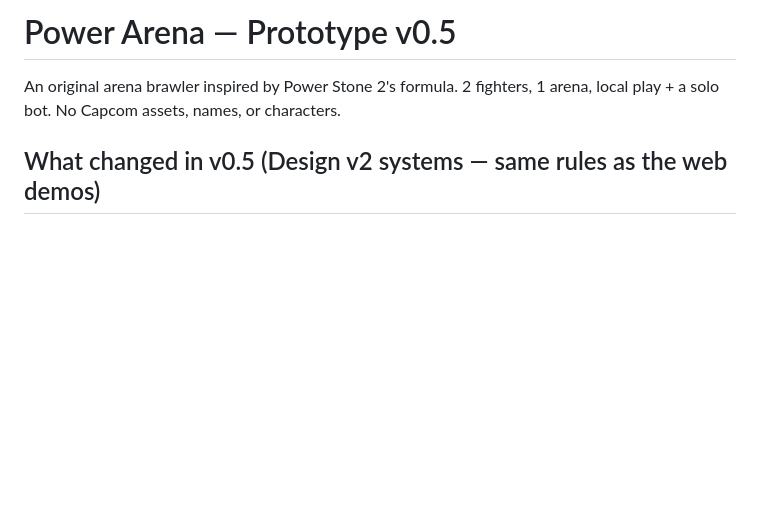
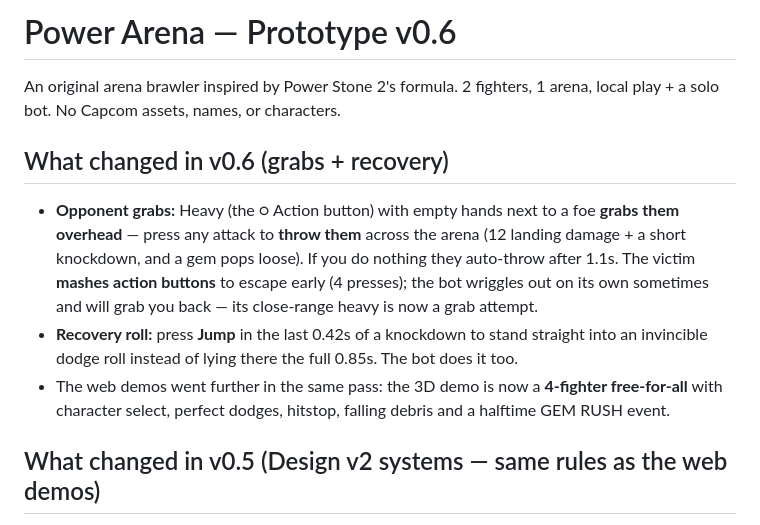
Before and after one commit to edinatl/jewel-blitz-arena, a Markdown page: unity/PowerArenaPrototype/README.md, the part around the change. Rendered like a GitHub page; blank space fills up the shorter version.

Commit message:
Unity v0.6 — README

```diff
--- a/unity/PowerArenaPrototype/README.md
+++ b/unity/PowerArenaPrototype/README.md
@@ -1,7 +1,12 @@
-# Power Arena — Prototype v0.5
+# Power Arena — Prototype v0.6
 
 An original arena brawler inspired by Power Stone 2's formula.
 2 fighters, 1 arena, local play + a solo bot. No Capcom assets, names, or characters.
+
+## What changed in v0.6 (grabs + recovery)
+- **Opponent grabs:** Heavy (the ○ Action button) with empty hands next to a foe **grabs them overhead** — press any attack to **throw them** across the arena (12 landing damage + a short knockdown, and a gem pops loose). If you do nothing they auto-throw after 1.1s. The victim **mashes action buttons** to escape early (4 presses); the bot wriggles out on its own sometimes and will grab you back — its close-range heavy is now a grab attempt.
+- **Recovery roll:** press **Jump** in the last 0.42s of a knockdown to stand straight into an invincible dodge roll instead of lying there the full 0.85s. The bot does it too.
+- The web demos went further in the same pass: the 3D demo is now a **4-fighter free-for-all** with character select, perfect dodges, hitstop, falling debris and a halftime GEM RUSH event.
 
 ## What changed in v0.5 (Design v2 systems — same rules as the web demos)
 
```
